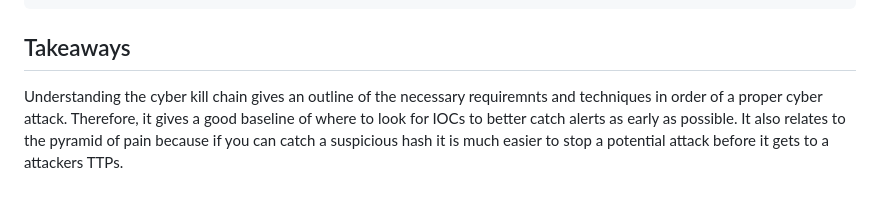
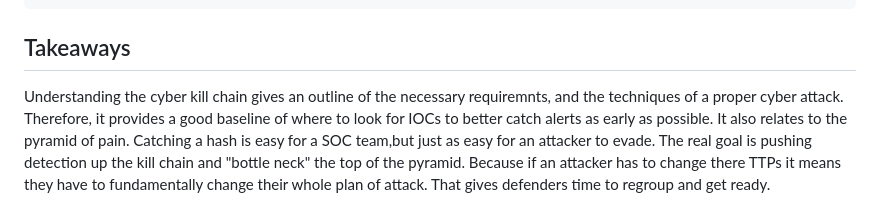
Before and after one commit to Kermit9909/Welcome, a Markdown page: thm/cyberkillchain.md, the part around the change. GitHub-like rendering.

Commit message:
reviewed 'takeaways' and revised

```diff
--- a/thm/cyberkillchain.md
+++ b/thm/cyberkillchain.md
@@ -132,4 +132,4 @@ N/A
 
 ## Takeaways
 
-Understanding the cyber kill chain gives an outline of the necessary requiremnts and techniques in order of a proper cyber attack.  Therefore, it gives a good baseline of where to look for IOCs to better catch alerts as early as possible.  It also relates to the pyramid of pain because if you can catch a suspicious hash it is much easier to stop a potential attack before it gets to a attackers TTPs.
+Understanding the cyber kill chain gives an outline of the necessary requiremnts, and the techniques of a proper cyber attack.  Therefore, it provides a good baseline of where to look for IOCs to better catch alerts as early as possible.  It also relates to the pyramid of pain. Catching a hash is easy for a SOC team,but just as easy for an attacker to evade.  The real goal is pushing detection up the kill chain and "bottle neck" the top of the pyramid. Because if an attacker has to change there TTPs it means they have to fundamentally change their whole plan of attack.  That gives defenders time to regroup and get ready.
```
